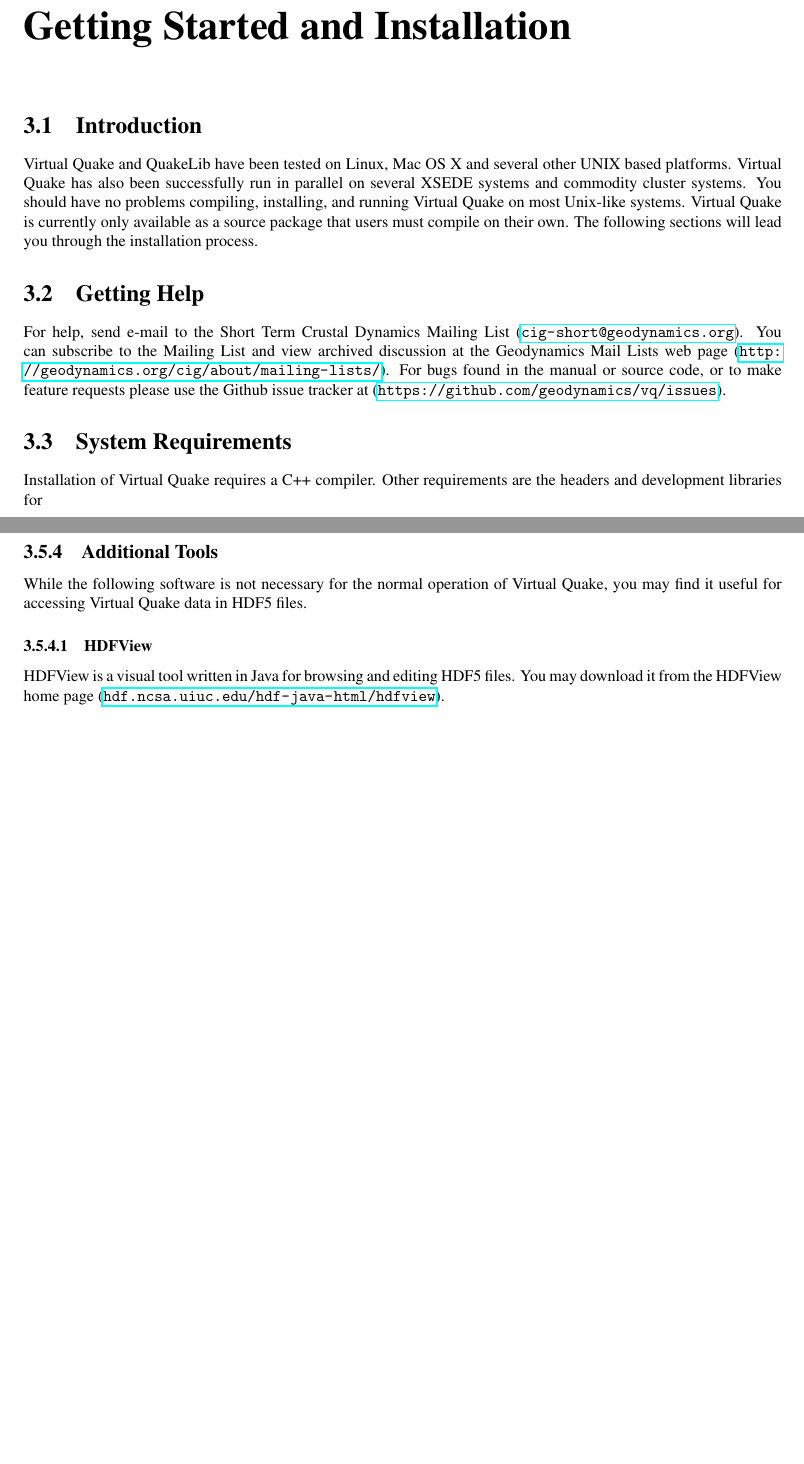
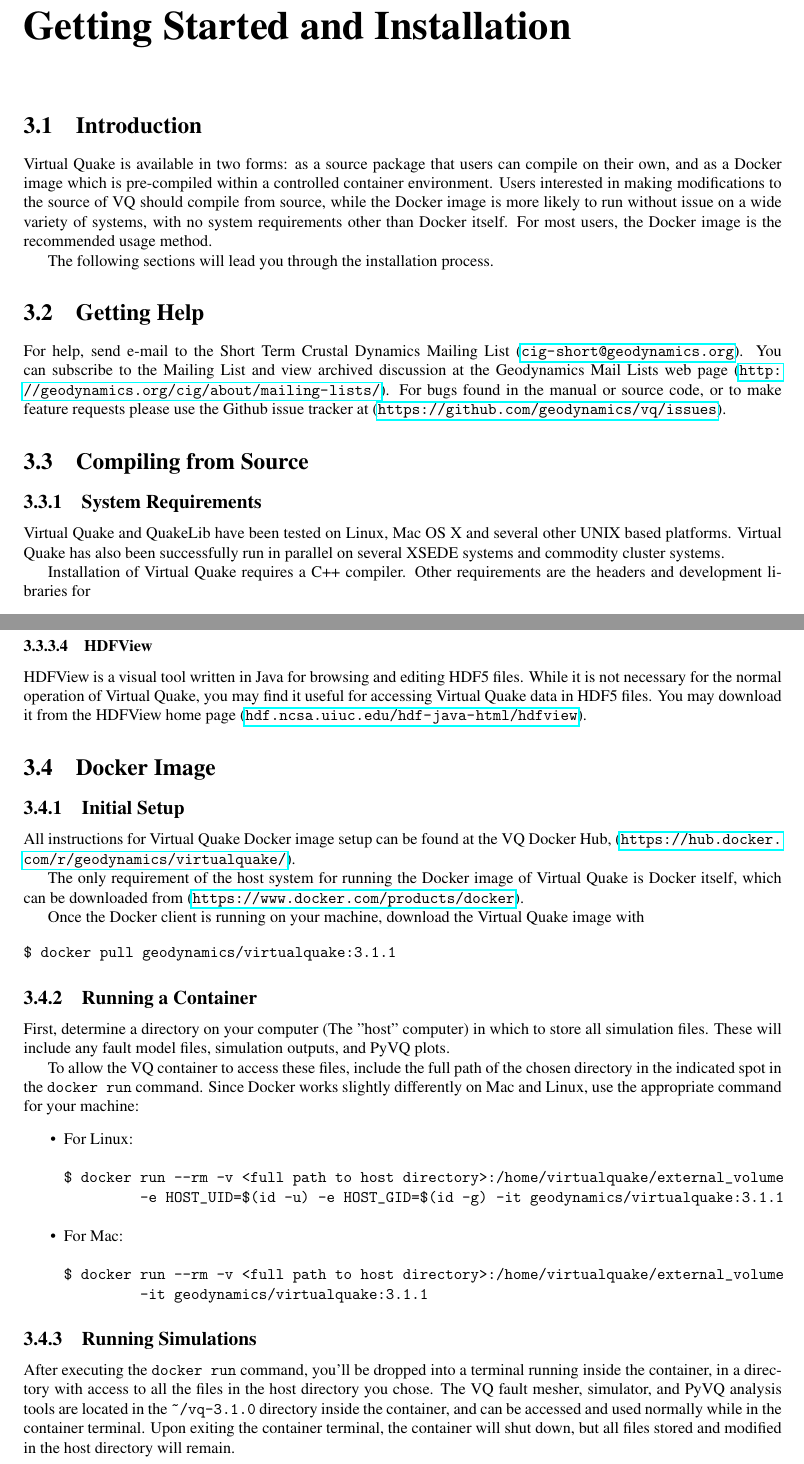
Before and after one commit to geodynamics/vq, a LaTeX thesis (doc/vq.tex): two parts of pages 32 and 34 of 78, joined at a grey line, cut so that both start at the same text, the shorter picture padded with empty space. Compiled offline with pdfLaTeX; the source files are stored in an older character set and shown here as Unicode.

Commit message:
Manual updated to include Docker installion instructions, other minor changes

```diff
--- a/doc/vq.tex
+++ b/doc/vq.tex
@@ -1009,13 +1011,9 @@
 
 \section{Introduction}
 
-Virtual Quake and QuakeLib have been tested on Linux, Mac OS
-X and several other UNIX based platforms. Virtual Quake has also
-been successfully run in parallel on several XSEDE systems and commodity
-cluster systems. You should have no problems compiling, installing,
-and running Virtual Quake on most Unix-like systems. Virtual
-Quake is currently only available as a source package that users
-must compile on their own. The following sections will lead you through
+Virtual Quake is available in two forms: as a source package that users can compile on their own, and as a Docker image which is pre-compiled within a controlled container environment. Users interested in making modifications to the source of VQ should compile from source, while the Docker image is more likely to run without issue on a wide variety of systems, with no system requirements other than Docker itself.  For most users, the Docker image is the recommended usage method.
+
+The following sections will lead you through
 the installation process.
 
 
@@ -1027,7 +1025,13 @@
 For bugs found in the manual or source code, or to make feature requests please use the Github issue tracker at \url{https://github.com/geodynamics/vq/issues}.
 
 
-\section{System Requirements}
+\section{Compiling from Source}
+\subsection{System Requirements}
+
+Virtual Quake and QuakeLib have been tested on Linux, Mac OS
+X and several other UNIX based platforms. Virtual Quake has also
+been successfully run in parallel on several XSEDE systems and commodity
+cluster systems.
 
 Installation of Virtual Quake requires a C++ compiler.  Other requirements are the
 headers and development libraries for
@@ -1123,28 +1127,6 @@
 $ make
 \end{verbatim}
 
-\subsection{Additional Tools}
-
-While the following software is not necessary for the normal operation
-of Virtual Quake, you may find it useful for accessing Virtual
-Quake data in HDF5 files.
-
-%
-%\subsubsection{NumPy}
-%
-%NumPy is an extension to Python which adds support for multi-dimensional
-%arrays for use in scientific computing. You may download NumPy from
-%the NumPy home page \url{numpy.scipy.org}. To compile and install
-%this extension, download it and issue the following commands after
-%extracting it:
-%\begin{verbatim}
-%\$ cd~numpy-1.0
-%\$~python~setup.py~install~-{}-prefix=\$HOME/cig
-%\end{verbatim}
-%Alternatively, under Debian Linux you can install the \texttt{python-numpy}
-%package. On Gentoo Linux, NumPy is available in the \texttt{dev-python/numpy}
-%build.
-%
 
 %\subsubsection{PyTables}
 %
@@ -1159,8 +1141,43 @@
 \subsubsection{HDFView}
 
 HDFView is a visual tool written in Java for browsing and editing
-HDF5 files. You may download it from the HDFView home page \url{hdf.ncsa.uiuc.edu/hdf-java-html/hdfview}.
-
+HDF5 files. While it is not necessary for the normal operation
+of Virtual Quake, you may find it useful for accessing Virtual
+Quake data in HDF5 files.  You may download it from the HDFView home page \url{hdf.ncsa.uiuc.edu/hdf-java-html/hdfview}.
+
+\section{Docker Image}
+
+\subsection{Initial Setup}
+All instructions for Virtual Quake Docker image setup can be found at the VQ Docker Hub,  \url{https://hub.docker.com/r/geodynamics/virtualquake/}.
+
+
+The only requirement of the host system for running the Docker image of Virtual Quake is Docker itself, which can be downloaded from \url{https://www.docker.com/products/docker}.
+
+Once the Docker client is running on your machine, download the Virtual Quake image with
+
+\begin{verbatim}
+$ docker pull geodynamics/virtualquake:3.1.1
+\end{verbatim}
+
+\subsection{Running a Container}
+First, determine a directory on your computer (The "host" computer) in which to store all simulation files. These will include any fault model files, simulation outputs, and PyVQ plots.
+
+To allow the VQ container to access these files, include the full path of the chosen directory in the indicated spot in the \verb|docker run| command. Since Docker works slightly differently on Mac and Linux, use the appropriate command for your machine:
+\begin{itemize}
+\item For Linux:
+\begin{verbatim}
+$ docker run --rm -v <full path to host directory>:/home/virtualquake/external_volume
+         -e HOST_UID=$(id -u) -e HOST_GID=$(id -g) -it geodynamics/virtualquake:3.1.1
+\end{verbatim}
+\item For Mac:
+\begin{verbatim}
+$ docker run --rm -v <full path to host directory>:/home/virtualquake/external_volume
+         -it geodynamics/virtualquake:3.1.1
+\end{verbatim}
+\end{itemize}
+
+\subsection{Running Simulations}
+After executing the \verb|docker run| command, you'll be dropped into a terminal running inside the container, in a directory with access to all the files in the host directory you chose. The VQ fault mesher, simulator, and PyVQ analysis tools are located in the \verb|~/vq-3.1.0| directory inside the container, and can be accessed and used normally while in the container terminal.  Upon exiting the container terminal, the container will shut down, but all files stored and modified in the host directory will remain.
 
 \chapter{Running VQ\label{cha:Running_VQ}}
 
```
Also changed, not shown: doc/vq.tex (36 more changed lines).
